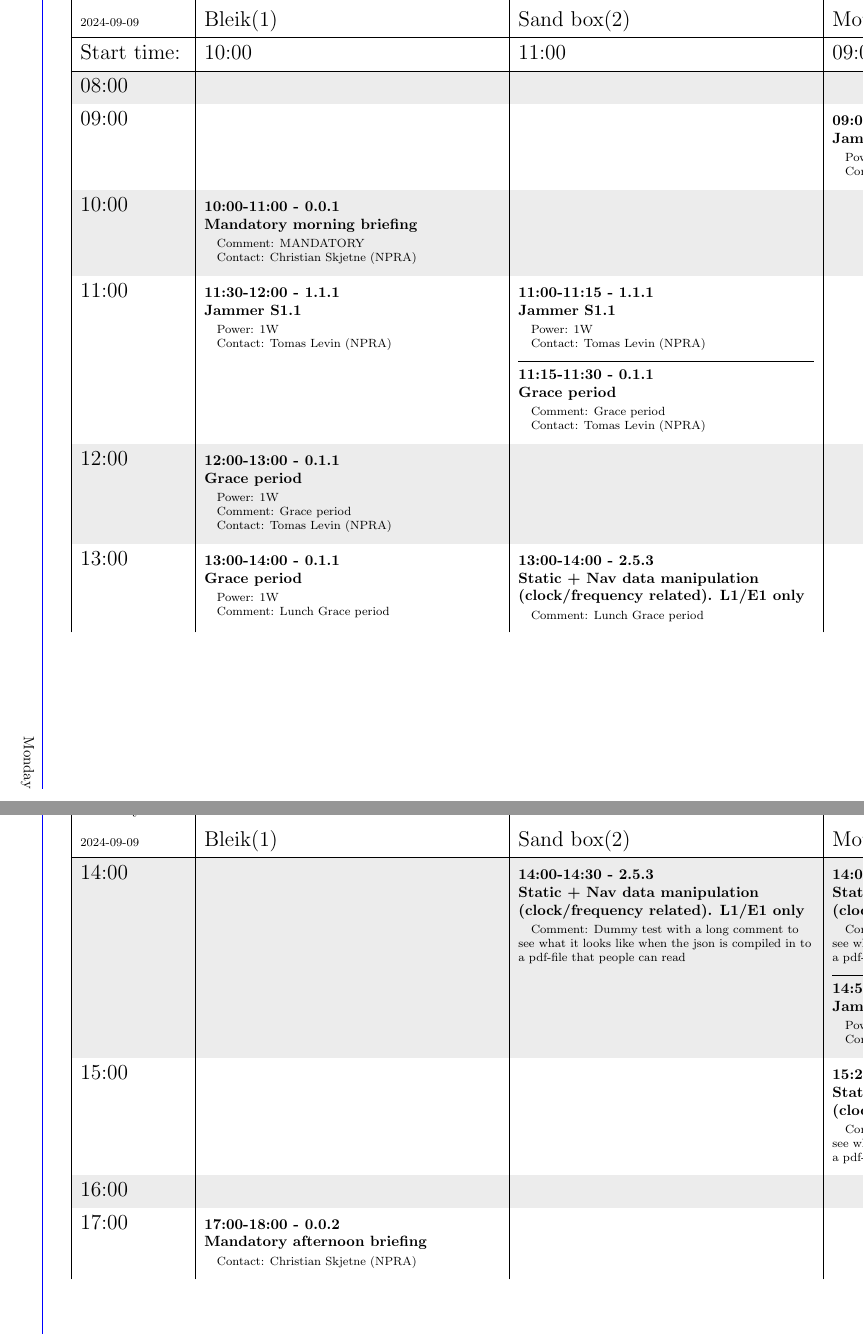
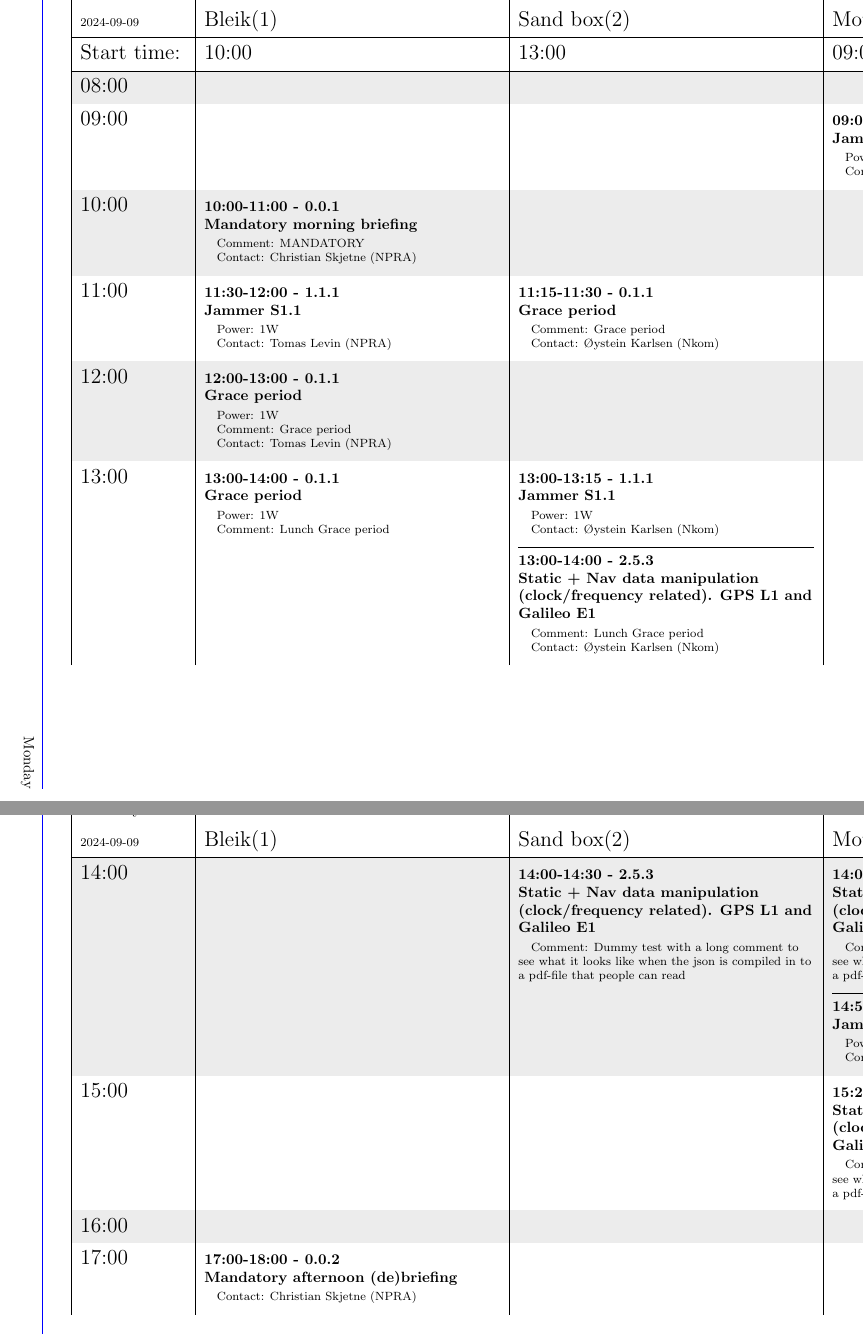
Before and after one commit to NPRA/jammertest-plan, a LaTeX book (Latex/transmissionplan/plan-main.tex, which reads Latex/transmissionplan/plan-monday.tex): two parts of pages 4 and 5 of 5, joined at a grey line, cut so that both start at the same text. Compiled offline with pdfLaTeX.

Commit message:
testing editing plan

```diff
--- a/Latex/transmissionplan/plan-monday.tex
+++ b/Latex/transmissionplan/plan-monday.tex
@@ -2,7 +2,7 @@
 \begin{longtblr}[caption={Monday}]{colspec={|Q[2.5cm]|Q[7cm]|Q[7cm]|Q[7cm]|},rowhead=2,cell{even[4-Z]}{1-Z}={lightlightgray},rows={halign=l}}
 \large{Monday} &\\
 \footnotesize{2024-09-09} & Bleik(1) & Sand box(2) & Motorcade(3) \\ \hline
-Start time: & 10:00 & 11:00 & 09:00 \\ \hline
+Start time: & 10:00 & 13:00 & 09:00 \\ \hline
 {08:00} &   &   &   \\
 {09:00} &   &   & {\normalsize{\textbf{09:00-13:00 - 1.1.1 \\ Jammer S1.1 } } \\
  \vspace{1mm} \footnotesize{\hspace{3mm}Power: 1W } \\
@@ -15,12 +15,9 @@ Start time: & 10:00 & 11:00 & 09:00 \\ \hline
 {11:00} & {\normalsize{\textbf{11:30-12:00 - 1.1.1 \\ Jammer S1.1 } } \\
  \vspace{1mm} \footnotesize{\hspace{3mm}Power: 1W } \\
 \footnotesize{\hspace{3mm}Contact: Tomas Levin (NPRA) } \\
-} & {\normalsize{\textbf{11:00-11:15 - 1.1.1 \\ Jammer S1.1 } } \\
- \vspace{1mm} \footnotesize{\hspace{3mm}Power: 1W } \\
-\footnotesize{\hspace{3mm}Contact: Tomas Levin (NPRA) } \\
- \hrulefill \\\normalsize{\textbf{11:15-11:30 - 0.1.1 \\ Grace period } } \\
+} & {\normalsize{\textbf{11:15-11:30 - 0.1.1 \\ Grace period } } \\
  \vspace{1mm} \footnotesize{\hspace{3mm}Comment: Grace period } \\
-\footnotesize{\hspace{3mm}Contact: Tomas Levin (NPRA) } \\
+\footnotesize{\hspace{3mm}Contact: Øystein Karlsen (Nkom) } \\
 } &   \\
 {12:00} & {\normalsize{\textbf{12:00-13:00 - 0.1.1 \\ Grace period } } \\
  \vspace{1mm} \footnotesize{\hspace{3mm}Power: 1W } \\
@@ -30,22 +27,26 @@ Start time: & 10:00 & 11:00 & 09:00 \\ \hline
 {13:00} & {\normalsize{\textbf{13:00-14:00 - 0.1.1 \\ Grace period } } \\
  \vspace{1mm} \footnotesize{\hspace{3mm}Power: 1W } \\
 \footnotesize{\hspace{3mm}Comment: Lunch Grace period } \\
-} & {\normalsize{\textbf{13:00-14:00 - 2.5.3 \\ Static + Nav data manipulation (clock/frequency related). L1/E1 only } } \\
+} & {\normalsize{\textbf{13:00-13:15 - 1.1.1 \\ Jammer S1.1 } } \\
+ \vspace{1mm} \footnotesize{\hspace{3mm}Power: 1W } \\
+\footnotesize{\hspace{3mm}Contact: Øystein Karlsen (Nkom) } \\
+ \hrulefill \\\normalsize{\textbf{13:00-14:00 - 2.5.3 \\ Static + Nav data manipulation (clock/frequency related). GPS L1 and Galileo E1 } } \\
  \vspace{1mm} \footnotesize{\hspace{3mm}Comment: Lunch Grace period } \\
+\footnotesize{\hspace{3mm}Contact: Øystein Karlsen (Nkom) } \\
 } &   \\
-{14:00} &   & {\normalsize{\textbf{14:00-14:30 - 2.5.3 \\ Static + Nav data manipulation (clock/frequency related). L1/E1 only } } \\
+{14:00} &   & {\normalsize{\textbf{14:00-14:30 - 2.5.3 \\ Static + Nav data manipulation (clock/frequency related). GPS L1 and Galileo E1 } } \\
  \vspace{1mm} \footnotesize{\hspace{3mm}Comment: Dummy test with a long comment to see what it looks like when the json is compiled in to a pdf-file that people can read } \\
-} & {\normalsize{\textbf{14:00-14:40 - 2.5.3 \\ Static + Nav data manipulation (clock/frequency related). L1/E1 only } } \\
+} & {\normalsize{\textbf{14:00-14:40 - 2.5.3 \\ Static + Nav data manipulation (clock/frequency related). GPS L1 and Galileo E1 } } \\
  \vspace{1mm} \footnotesize{\hspace{3mm}Comment: Dummy test with a long comment to see what it looks like when the json is compiled in to a pdf-file that people can read } \\
  \hrulefill \\\normalsize{\textbf{14:50-15:20 - 1.1.1 \\ Jammer S1.1 } } \\
  \vspace{1mm} \footnotesize{\hspace{3mm}Power: 1W } \\
 \footnotesize{\hspace{3mm}Contact: Tomas Levin (NPRA) } \\
 } \\
-{15:00} &   &   & {\normalsize{\textbf{15:20-16:30 - 2.5.3 \\ Static + Nav data manipulation (clock/frequency related). L1/E1 only } } \\
+{15:00} &   &   & {\normalsize{\textbf{15:20-16:30 - 2.5.3 \\ Static + Nav data manipulation (clock/frequency related). GPS L1 and Galileo E1 } } \\
  \vspace{1mm} \footnotesize{\hspace{3mm}Comment: Dummy test with a long comment to see what it looks like when the json is compiled in to a pdf-file that people can read } \\
 } \\
 {16:00} &   &   &   \\
-{17:00} & {\normalsize{\textbf{17:00-18:00 - 0.0.2 \\ Mandatory afternoon briefing } } \\
+{17:00} & {\normalsize{\textbf{17:00-18:00 - 0.0.2 \\ Mandatory afternoon (de)briefing } } \\
  \vspace{1mm} \footnotesize{\hspace{3mm}Contact: Christian Skjetne (NPRA) } \\
 } &   &   \\
 
```
Also changed, not shown: Latex/transmissionplan/plan-main.tex (+2 -2 lines), Latex/transmissionplan/plan-main.pdf (added), 1 other file.
